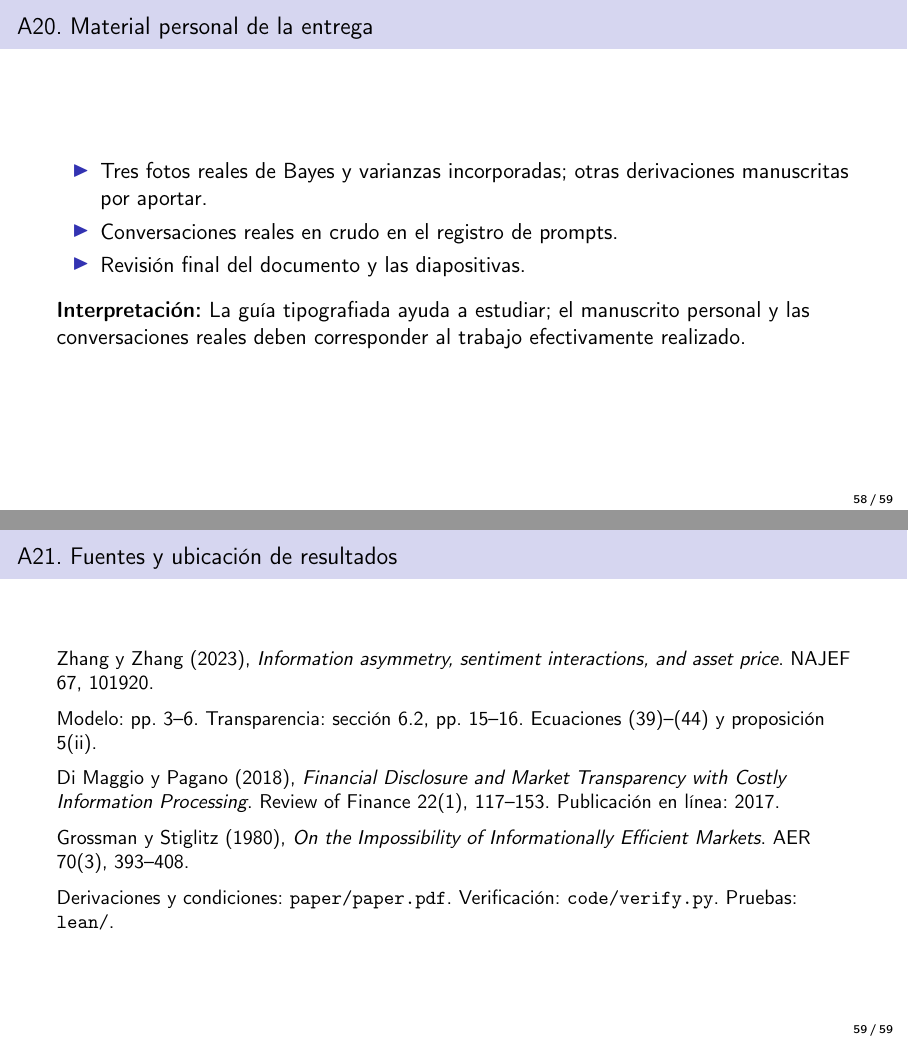
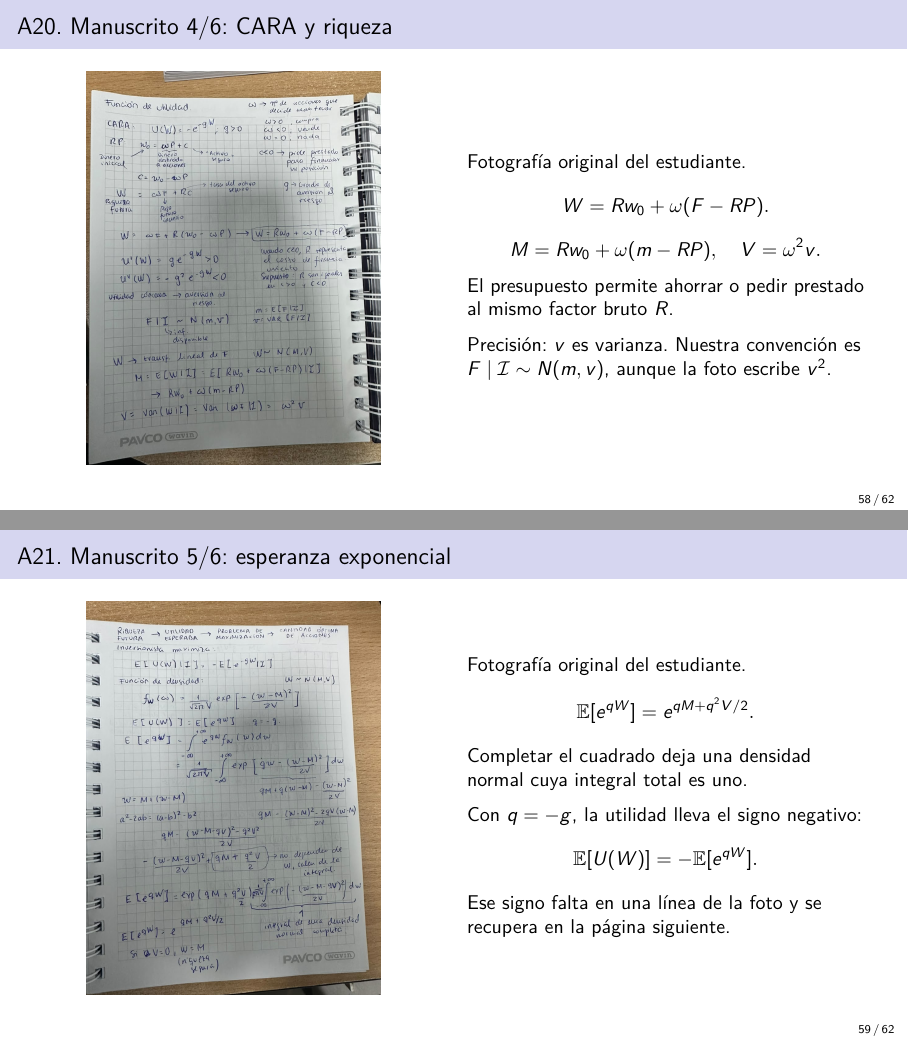
Before and after one commit to davidolano03/ai-project, LaTeX slides (slides/final.tex): pages 58 and 59 of 59 before the commit and pages 58 and 59 of 62 after it, joined at a grey line. The pictures show the PDF file slides/final.pdf that the author committed with the source.

Commit message:
Adjuntar derivaciones manuscritas de CARA y CPO con notas de lectura

```diff
--- a/slides/final.tex
+++ b/slides/final.tex
@@ -994,17 +994,82 @@ la covarianza del ruido con el fundamento por independencia.
 \end{columns}
 \end{frame}
 
-\begin{frame}{A20. Material personal de la entrega}
+
+\begin{frame}[label=hand-cara-wealth]{A20. Manuscrito 4/6: CARA y riqueza}
+\begin{columns}[c]
+\column{.48\textwidth}
+\centering
+\includegraphics[width=\linewidth,height=.77\paperheight,keepaspectratio]{../hand/04-cara-riqueza.jpg}
+\column{.50\textwidth}
+\small
+Fotografía original del estudiante.
+\[
+W=Rw_0+\omega(F-RP).
+\]
+\[
+M=Rw_0+\omega(m-RP),\quad V=\omega^2v.
+\]
+El presupuesto permite ahorrar o pedir prestado al mismo factor bruto \(R\).
+\medskip\par
+Precisión: \(v\) es varianza. Nuestra convención es
+\(F\mid\mathcal I\sim N(m,v)\), aunque la foto escribe \(v^2\).
+\end{columns}
+\end{frame}
+
+\begin{frame}[label=hand-cara-integral]{A21. Manuscrito 5/6: esperanza exponencial}
+\begin{columns}[c]
+\column{.48\textwidth}
+\centering
+\includegraphics[width=\linewidth,height=.77\paperheight,keepaspectratio]{../hand/05-cara-integral.jpg}
+\column{.50\textwidth}
+\small
+Fotografía original del estudiante.
+\[
+\E[e^{qW}]=e^{qM+q^2V/2}.
+\]
+Completar el cuadrado deja una densidad normal cuya integral total es uno.
+\medskip\par
+Con \(q=-g\), la utilidad lleva el signo negativo:
+\[
+\E[U(W)]=-\E[e^{qW}].
+\]
+Ese signo falta en una línea de la foto y se recupera en la página siguiente.
+\end{columns}
+\end{frame}
+
+\begin{frame}[label=hand-cara-cpo]{A22. Manuscrito 6/6: equivalente cierto y CPO}
+\begin{columns}[c]
+\column{.48\textwidth}
+\centering
+\includegraphics[width=\linewidth,height=.77\paperheight,keepaspectratio]{../hand/06-cara-cpo.jpg}
+\column{.50\textwidth}
+\small
+Fotografía original del estudiante.
+\[
+CE=Rw_0+\omega(m-RP)-\frac g2\omega^2v.
+\]
+\[
+CE'=m-RP-g\omega v=0,
+\qquad \omega^*=\frac{m-RP}{gv}.
+\]
+La ganancia marginal esperada se iguala a la penalización marginal por riesgo.
+\medskip\par
+Comprobación adicional, aún no manuscrita:
+\(CE''=-gv<0\) asegura el máximo único.
+\end{columns}
+\end{frame}
+
+\begin{frame}{A23. Material personal de la entrega}
 \begin{itemize}
-\item Tres fotos reales de Bayes y varianzas incorporadas; otras derivaciones manuscritas por aportar.
-\item Conversaciones reales en crudo en el registro de prompts.
+\item Seis fotos reales de Bayes, varianzas y CARA/CPO incorporadas; otras derivaciones manuscritas por aportar.
+\item Conversaciones reales en crudo por añadir al registro de prompts.
 \item Revisión final del documento y las diapositivas.
 \end{itemize}
 \idea{La guía tipografiada ayuda a estudiar; el manuscrito personal y las
 conversaciones reales deben corresponder al trabajo efectivamente realizado.}
 \end{frame}
 
-\begin{frame}{A21. Fuentes y ubicación de resultados}
+\begin{frame}{A24. Fuentes y ubicación de resultados}
 \small
 Zhang y Zhang (2023), \emph{Information asymmetry, sentiment interactions,
 and asset price}. NAJEF 67, 101920.
```
Also changed, not shown: paper/paper.tex (+35 -5 lines), slides/final-notes.md (+9 -6 lines), README.md, hand/04-cara-riqueza.jpg (added), hand/05-cara-integral.jpg (added), hand/06-cara-cpo.jpg (added), hand/README.md, hand/derivaciones-manuscritas.pdf, paper/paper.pdf, slides/final.pdf, slides/final.tex (8 more changed lines), 2 other files.
